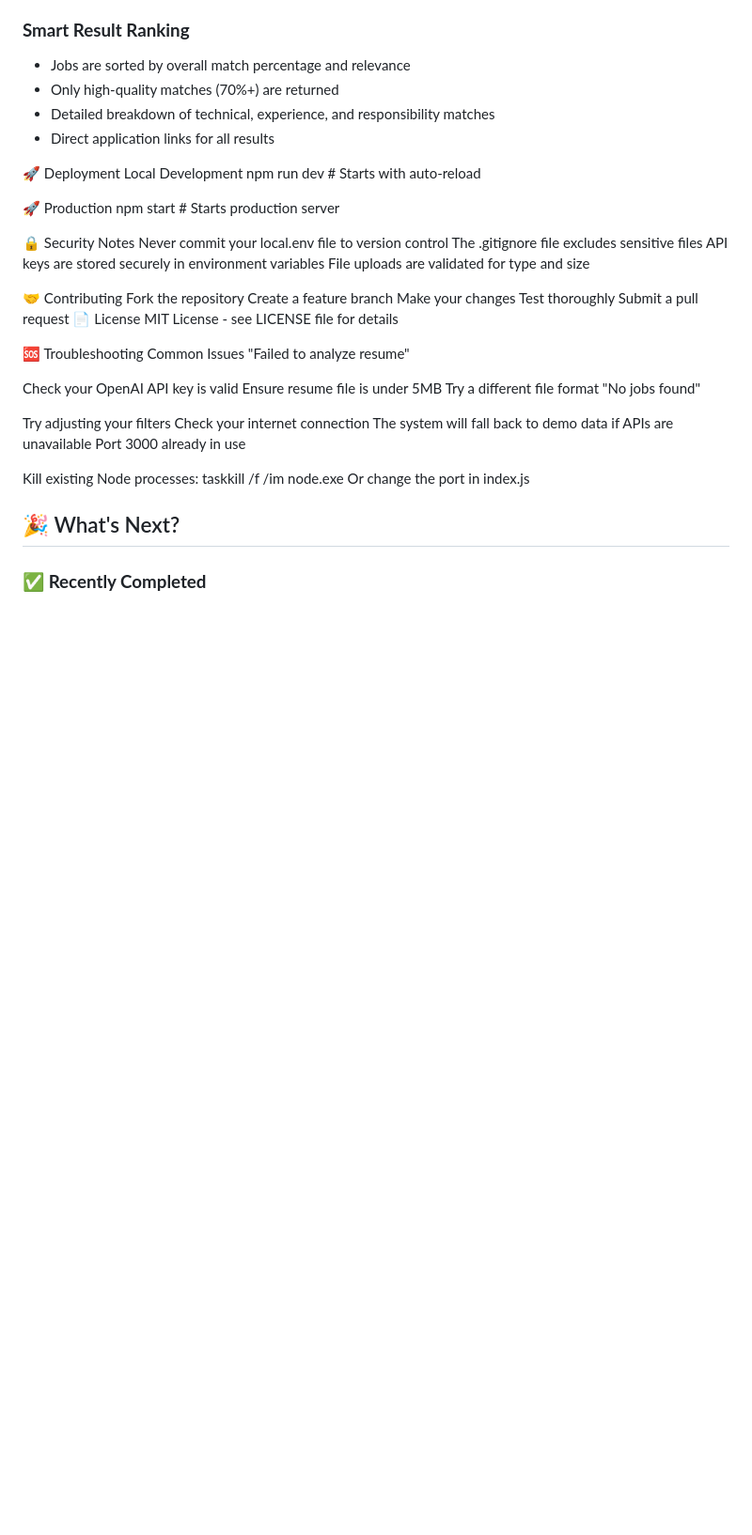
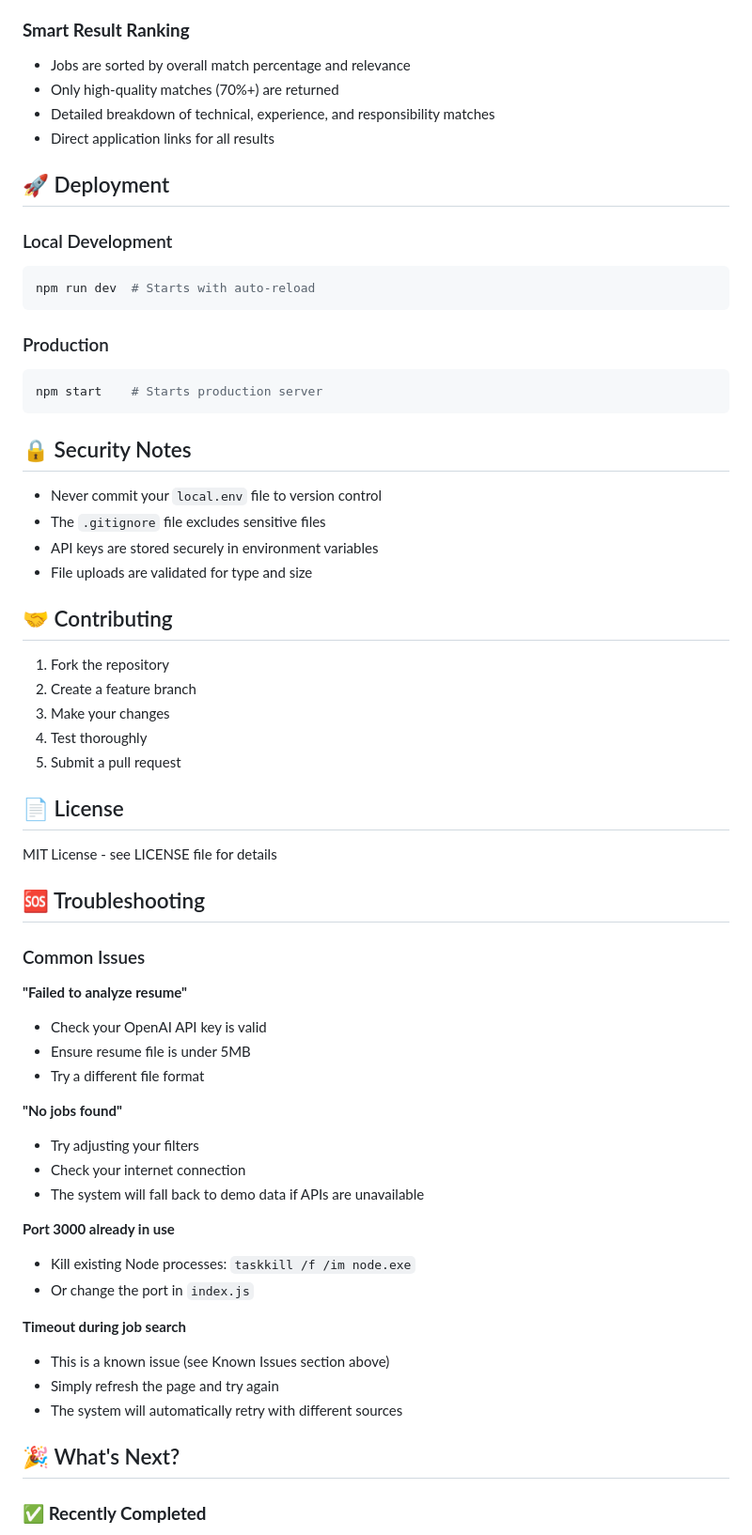
Before and after one commit to thartline35/ai-agent-remote-role-matcher, a Markdown page: ai-agent/README.md, the part around one of its changes. Shown at 94% size. GitHub-like rendering; blank space fills up the shorter version.

````diff
--- a/ai-agent/README.md
+++ b/ai-agent/README.md
@@ -249,44 +288,56 @@ AI calculates comprehensive match percentages using weighted scoring:
 - Detailed breakdown of technical, experience, and responsibility matches
 - Direct application links for all results
 
-🚀 Deployment
-Local Development
+## 🚀 Deployment
+
+### Local Development
+```bash
 npm run dev  # Starts with auto-reload
+```
 
-🚀 Production
+### Production
+```bash
 npm start    # Starts production server
+```
 
-🔒 Security Notes
-Never commit your local.env file to version control
-The .gitignore file excludes sensitive files
-API keys are stored securely in environment variables
-File uploads are validated for type and size
+## 🔒 Security Notes
+- Never commit your `local.env` file to version control
+- The `.gitignore` file excludes sensitive files
+- API keys are stored securely in environment variables
+- File uploads are validated for type and size
 
-🤝 Contributing
-Fork the repository
-Create a feature branch
-Make your changes
-Test thoroughly
-Submit a pull request
-📄 License
+## 🤝 Contributing
+1. Fork the repository
+2. Create a feature branch
+3. Make your changes
+4. Test thoroughly
+5. Submit a pull request
+
+## 📄 License
 MIT License - see LICENSE file for details
 
-🆘 Troubleshooting
-Common Issues
-"Failed to analyze resume"
+## 🆘 Troubleshooting
 
-Check your OpenAI API key is valid
-Ensure resume file is under 5MB
-Try a different file format
-"No jobs found"
+### Common Issues
 
-Try adjusting your filters
-Check your internet connection
-The system will fall back to demo data if APIs are unavailable
-Port 3000 already in use
+**"Failed to analyze resume"**
+- Check your OpenAI API key is valid
+- Ensure resume file is under 5MB
+- Try a different file format
 
-Kill existing Node processes: taskkill /f /im node.exe
-Or change the port in index.js
+**"No jobs found"**
+- Try adjusting your filters
+- Check your internet connection
+- The system will fall back to demo data if APIs are unavailable
+
+**Port 3000 already in use**
+- Kill existing Node processes: `taskkill /f /im node.exe`
+- Or change the port in `index.js`
+
+**Timeout during job search**
+- This is a known issue (see Known Issues section above)
+- Simply refresh the page and try again
+- The system will automatically retry with different sources
 
 ## 🎉 What's Next?
 
````
Also changed, not shown: other parts of ai-agent/README.md (+105 -63 lines).
